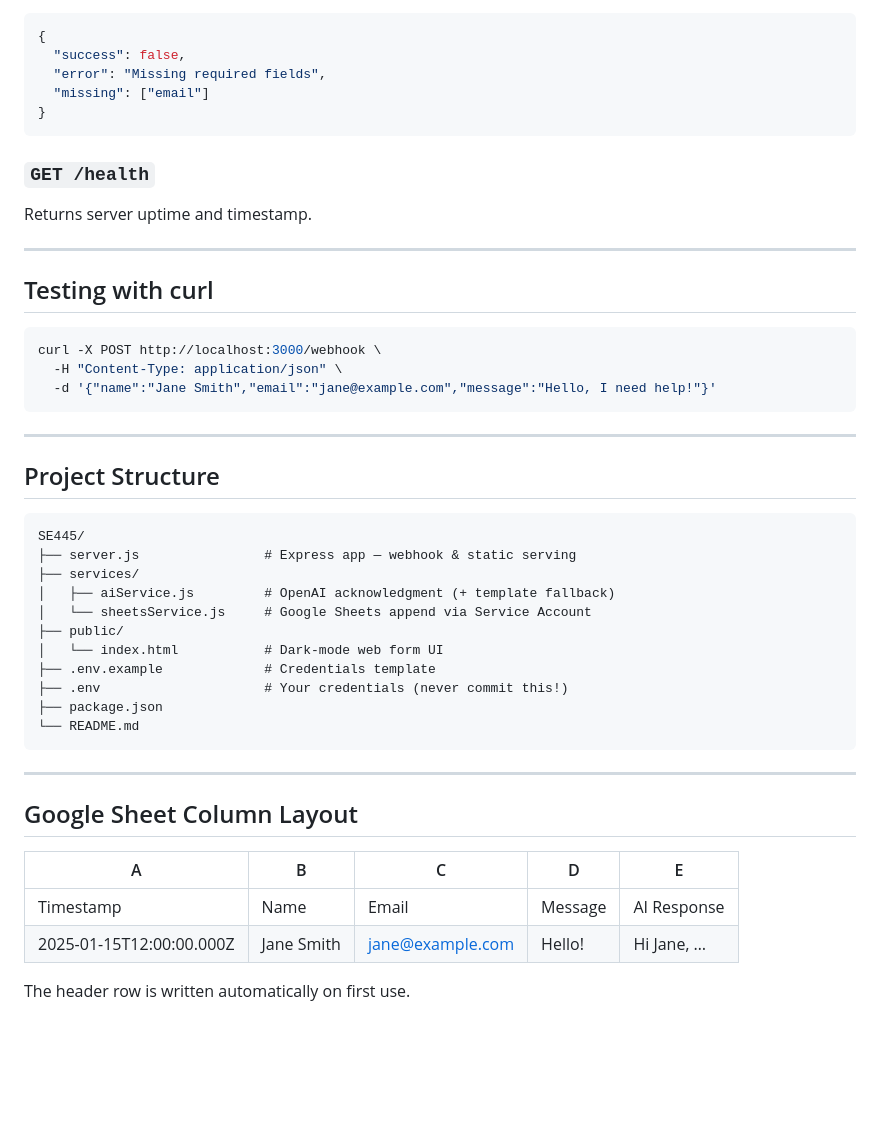
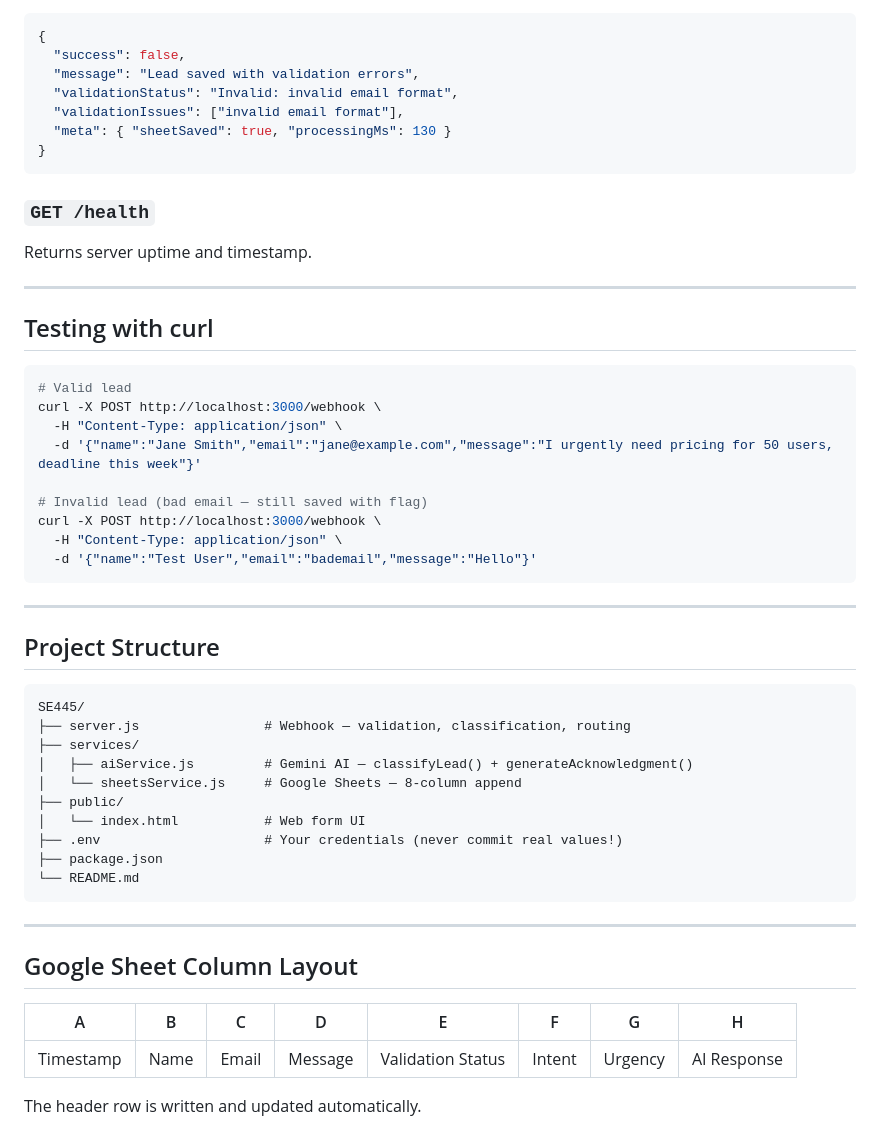
Before and after one commit to mericmeteg/SE445, a Markdown page: README.md, the part around one of its changes. GitHub-like rendering; blank space fills up the shorter version.

````diff
--- a/README.md
+++ b/README.md
@@ -166,8 +160,10 @@ Accepts JSON body:
 ```json
 {
   "success": false,
-  "error": "Missing required fields",
-  "missing": ["email"]
+  "message": "Lead saved with validation errors",
+  "validationStatus": "Invalid: invalid email format",
+  "validationIssues": ["invalid email format"],
+  "meta": { "sheetSaved": true, "processingMs": 130 }
 }
 ```
 
@@ -180,9 +176,15 @@ Returns server uptime and timestamp.
 ## Testing with curl
 
 ```bash
+# Valid lead
 curl -X POST http://localhost:3000/webhook \
   -H "Content-Type: application/json" \
-  -d '{"name":"Jane Smith","email":"jane@example.com","message":"Hello, I need help!"}'
+  -d '{"name":"Jane Smith","email":"jane@example.com","message":"I urgently need pricing for 50 users, deadline this week"}'
+
+# Invalid lead (bad email — still saved with flag)
+curl -X POST http://localhost:3000/webhook \
+  -H "Content-Type: application/json" \
+  -d '{"name":"Test User","email":"bademail","message":"Hello"}'
 ```
 
 ---
@@ -191,14 +193,13 @@ curl -X POST http://localhost:3000/webhook \
 
 ```
 SE445/
-├── server.js                # Express app — webhook & static serving
+├── server.js                # Webhook — validation, classification, routing
 ├── services/
-│   ├── aiService.js         # OpenAI acknowledgment (+ template fallback)
-│   └── sheetsService.js     # Google Sheets append via Service Account
+│   ├── aiService.js         # Gemini AI — classifyLead() + generateAcknowledgment()
+│   └── sheetsService.js     # Google Sheets — 8-column append
 ├── public/
-│   └── index.html           # Dark-mode web form UI
-├── .env.example             # Credentials template
-├── .env                     # Your credentials (never commit this!)
+│   └── index.html           # Web form UI
+├── .env                     # Your credentials (never commit real values!)
 ├── package.json
 └── README.md
 ```
@@ -207,9 +208,8 @@ SE445/
 
 ## Google Sheet Column Layout
 
-| A | B | C | D | E |
-|---|---|---|---|---|
-| Timestamp | Name | Email | Message | AI Response |
-| 2025-01-15T12:00:00.000Z | Jane Smith | jane@example.com | Hello! | Hi Jane, … |
+| A | B | C | D | E | F | G | H |
+|---|---|---|---|---|---|---|---|
+| Timestamp | Name | Email | Message | Validation Status | Intent | Urgency | AI Response |
 
-The header row is written automatically on first use.
+The header row is written and updated automatically.
````
Also changed, not shown: other parts of README.md (+43 -49 lines).
